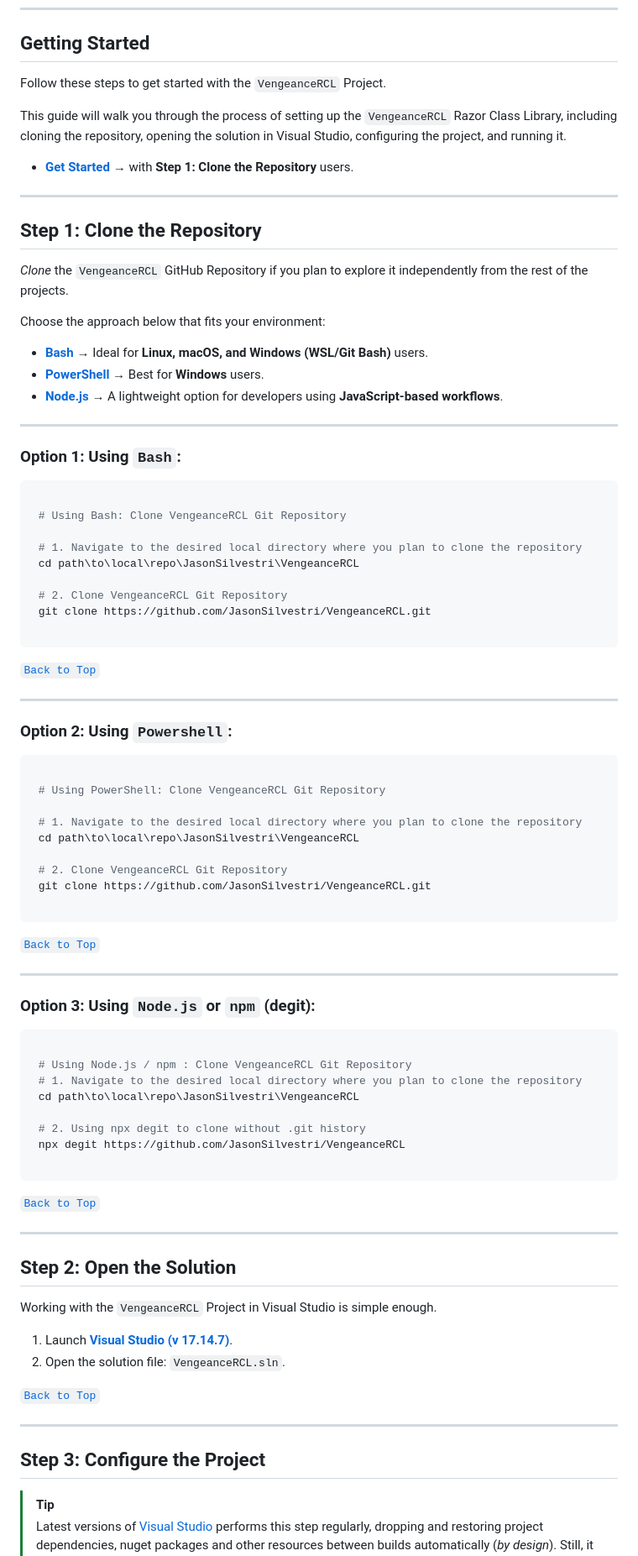
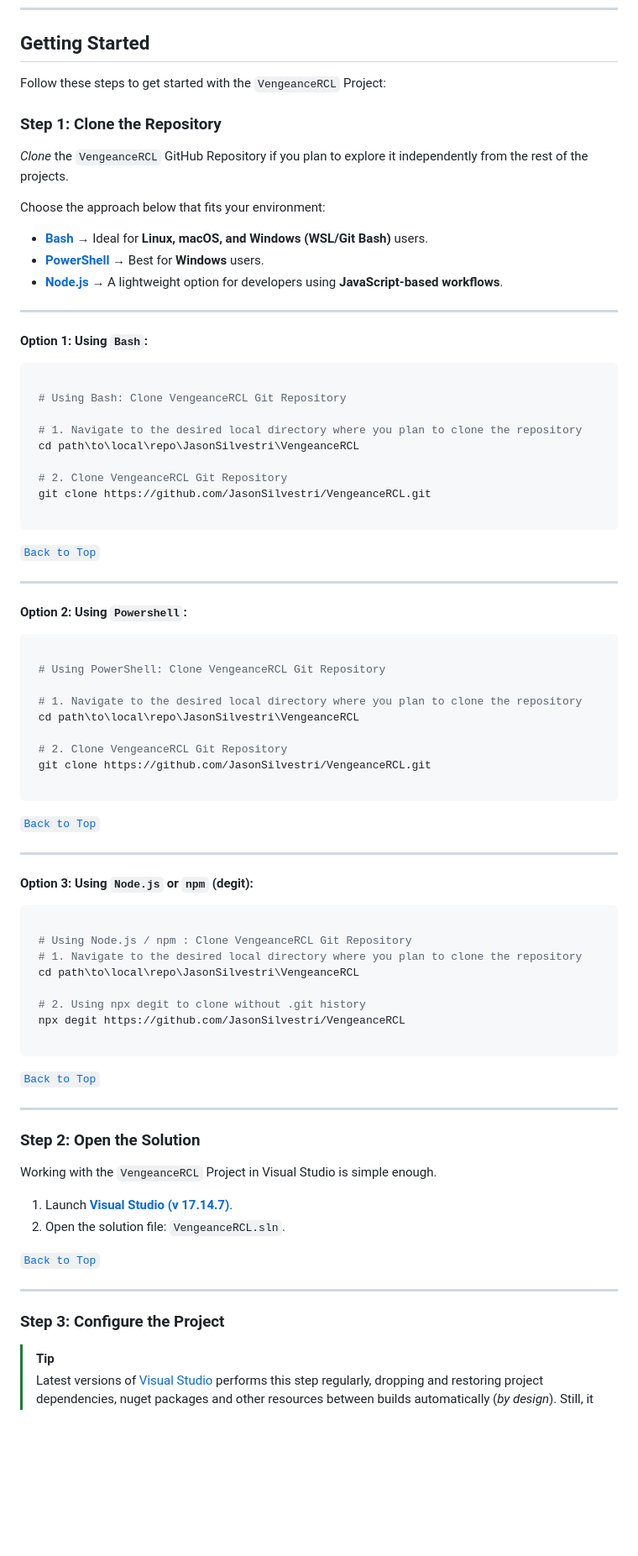
Before and after one commit to JasonSilvestri/VengeanceRCL, a Markdown page: README.md, the part around the change printed below. Shown: that part at 84% size. Drawn GitHub-style; blank space fills up the shorter version.

````diff
--- a/README.md
+++ b/README.md
@@ -76,15 +76,9 @@ Due to Jason's dinosaur laptop, we use `Shotcut` as the quick and dirty video ed
 
 ## **Getting Started**
 
-Follow these steps to get started with the `VengeanceRCL` Project.
+Follow these steps to get started with the `VengeanceRCL` Project:
 
-This guide will walk you through the process of setting up the `VengeanceRCL` Razor Class Library, including cloning the repository, opening the solution in Visual Studio, configuring the project, and running it.
-
-- **[Get Started](#step-1-clone-the-repository)** → with **Step 1: Clone the Repository** users.
-
----
-
-## **Step 1: Clone the Repository**
+### **Step 1: Clone the Repository**
 
 _Clone_ the `VengeanceRCL` GitHub Repository if you plan to explore it independently from the rest of the projects.
 
@@ -96,7 +90,7 @@ Choose the approach below that fits your environment:
 
 ---
 
-### **Option 1: Using `Bash`:**
+#### **Option 1: Using `Bash`:**
 
 ```bash
 
@@ -114,7 +108,7 @@ Choose the approach below that fits your environment:
 
 ---
 
-### **Option 2: Using `Powershell`:**
+#### **Option 2: Using `Powershell`:**
 
 ```powershell
 
@@ -132,7 +126,7 @@ Choose the approach below that fits your environment:
 
 ---
 
-### **Option 3: Using `Node.js` or `npm` (degit):**
+#### **Option 3: Using `Node.js` or `npm` (degit):**
 
 ```shell
 
@@ -149,7 +143,7 @@ Choose the approach below that fits your environment:
 
 ---
 
-## **Step 2: Open the Solution**
+### **Step 2: Open the Solution**
 
 Working with the `VengeanceRCL` Project in Visual Studio is simple enough.
 
@@ -160,7 +154,7 @@ Working with the `VengeanceRCL` Project in Visual Studio is simple enough.
 
 ---
 
-## **Step 3: Configure the Project**
+### **Step 3: Configure the Project**
 
 > [!TIP]
 >
````
Also changed, not shown: other parts of README.md (+43 -43 lines).
